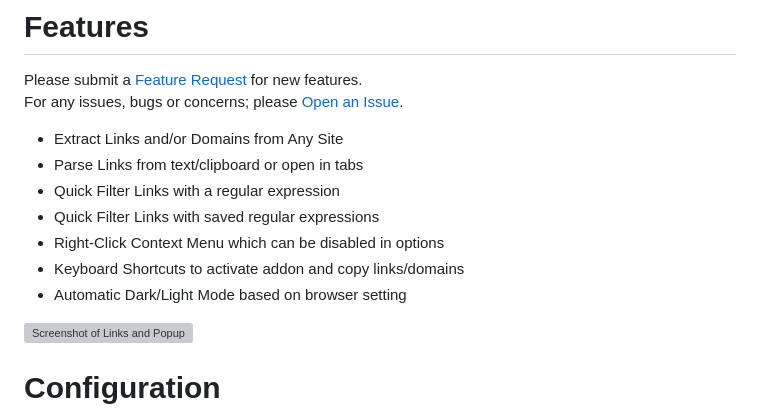
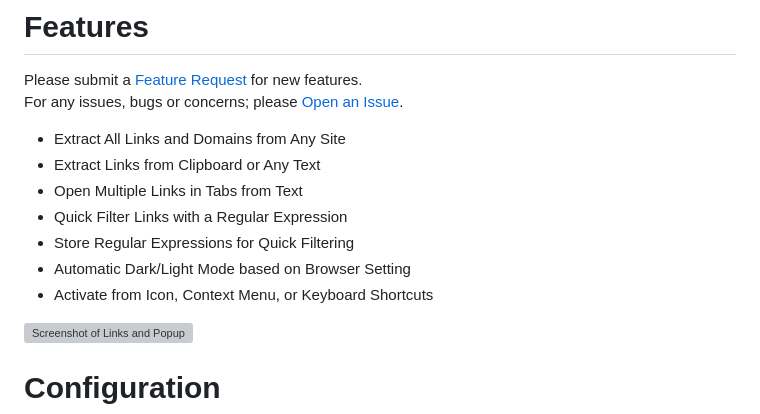
Before and after one commit to cssnr/link-extractor, a Markdown page: README.md, the part around one of its changes. Rendered like a GitHub page; grey boxes are pictures that could not be loaded.

```diff
--- a/README.md
+++ b/README.md
@@ -43,13 +43,13 @@ All **Chromium** Based Browsers can install the extension from the
 Please submit a [Feature Request](https://github.com/cssnr/link-extractor/discussions/new?category=feature-requests) for new features.
 For any issues, bugs or concerns; please [Open an Issue](https://github.com/cssnr/link-extractor/issues/new).
 
-*   Extract Links and/or Domains from Any Site
-*   Parse Links from text/clipboard or open in tabs
-*   Quick Filter Links with a regular expression
-*   Quick Filter Links with saved regular expressions
-*   Right-Click Context Menu which can be disabled in options
-*   Keyboard Shortcuts to activate addon and copy links/domains
-*   Automatic Dark/Light Mode based on browser setting
+*   Extract All Links and Domains from Any Site
+*   Extract Links from Clipboard or Any Text
+*   Open Multiple Links in Tabs from Text
+*   Quick Filter Links with a Regular Expression
+*   Store Regular Expressions for Quick Filtering
+*   Automatic Dark/Light Mode based on Browser Setting
+*   Activate from Icon, Context Menu, or Keyboard Shortcuts
 
 [![Screenshot of Links and Popup](https://repository-images.githubusercontent.com/707614074/b9e7a09f-ed07-40c0-84e5-8efeb4fbd7f4)](https://github.com/cssnr/link-extractor)
 
```
Also changed, not shown: other parts of README.md (+12 -12 lines).
